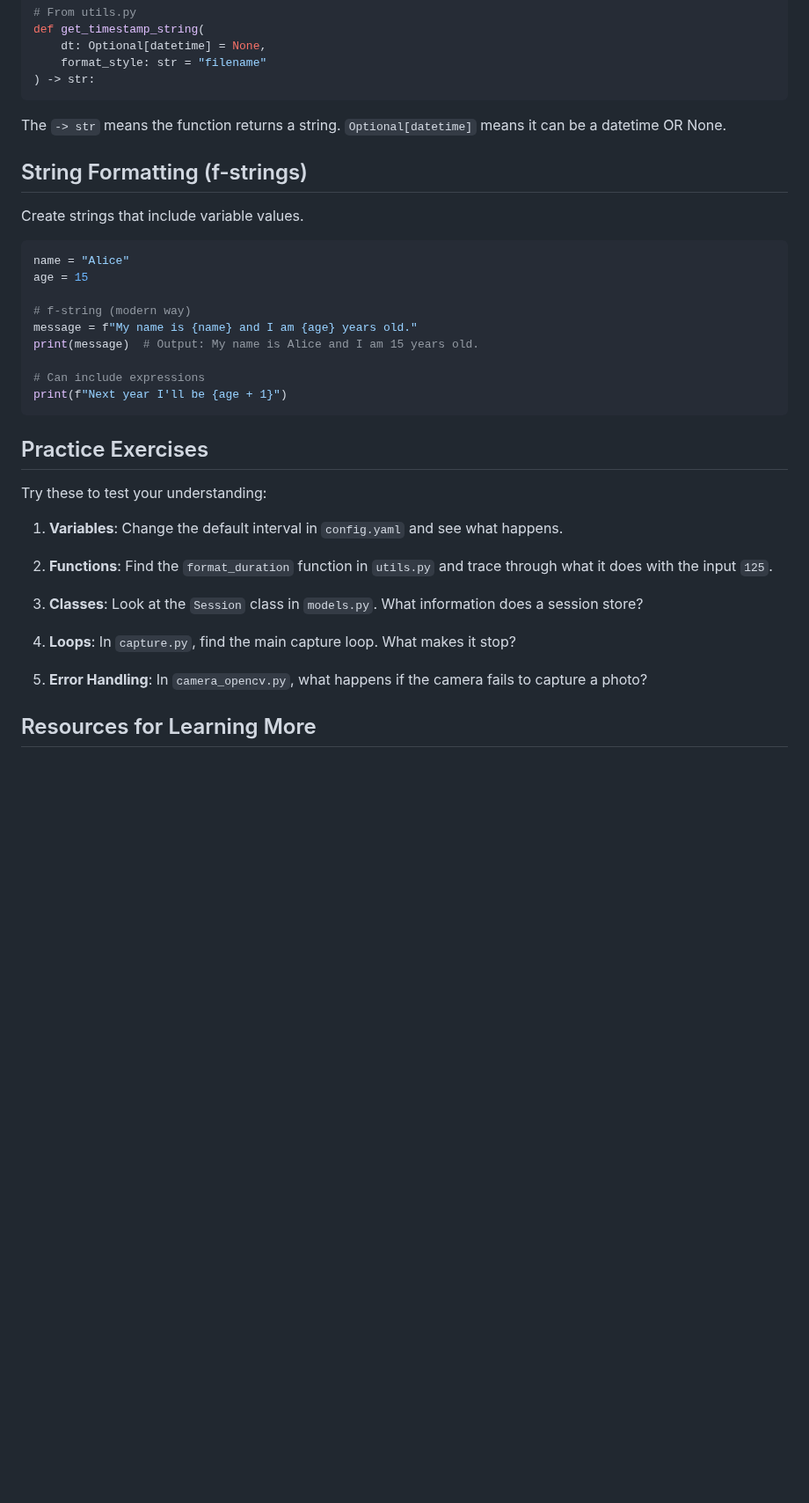
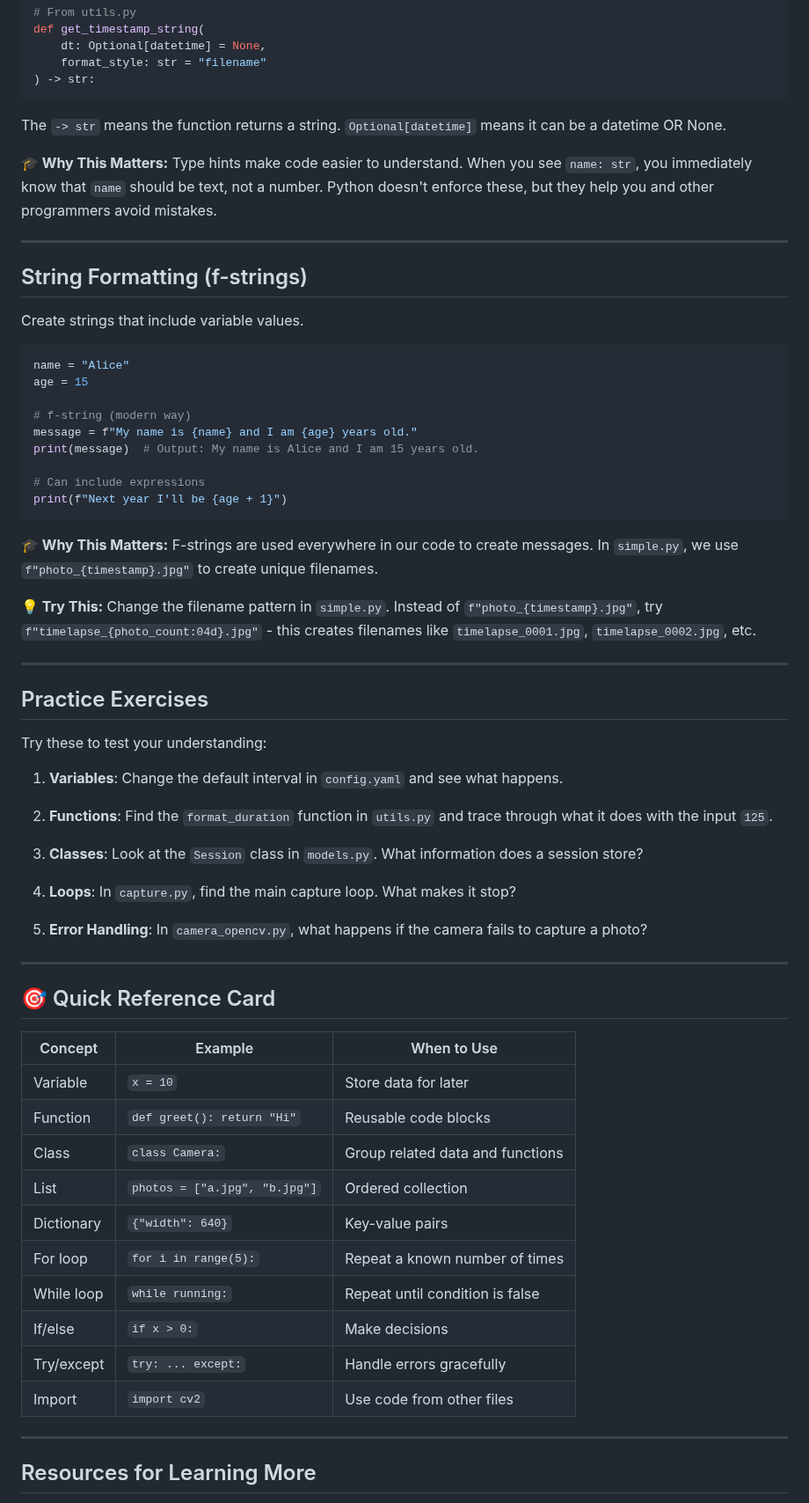
Before and after one commit to elbruno/Raspberry-Pi-TimeLapse-Studio, a Markdown page: docs/02_python_basics_used.md, the part around one of its changes. Shown at 88% size. Drawn GitHub-style; blank space fills up the shorter version.

````diff
--- a/docs/02_python_basics_used.md
+++ b/docs/02_python_basics_used.md
@@ -330,6 +409,11 @@ def get_timestamp_string(
 The `-> str` means the function returns a string.
 `Optional[datetime]` means it can be a datetime OR None.
 
+**🎓 Why This Matters:**
+Type hints make code easier to understand. When you see `name: str`, you immediately know that `name` should be text, not a number. Python doesn't enforce these, but they help you and other programmers avoid mistakes.
+
+---
+
 ## String Formatting (f-strings)
 
 Create strings that include variable values.
@@ -346,6 +430,14 @@ print(message)  # Output: My name is Alice and I am 15 years old.
 print(f"Next year I'll be {age + 1}")
 ```
 
+**🎓 Why This Matters:**
+F-strings are used everywhere in our code to create messages. In `simple.py`, we use `f"photo_{timestamp}.jpg"` to create unique filenames.
+
+**💡 Try This:**
+Change the filename pattern in `simple.py`. Instead of `f"photo_{timestamp}.jpg"`, try `f"timelapse_{photo_count:04d}.jpg"` - this creates filenames like `timelapse_0001.jpg`, `timelapse_0002.jpg`, etc.
+
+---
+
 ## Practice Exercises
 
 Try these to test your understanding:
@@ -360,6 +452,25 @@ Try these to test your understanding:
 
 5. **Error Handling**: In `camera_opencv.py`, what happens if the camera fails to capture a photo?
 
+---
+
+## 🎯 Quick Reference Card
+
+| Concept | Example | When to Use |
+|---------|---------|-------------|
+| Variable | `x = 10` | Store data for later |
+| Function | `def greet(): return "Hi"` | Reusable code blocks |
+| Class | `class Camera:` | Group related data and functions |
+| List | `photos = ["a.jpg", "b.jpg"]` | Ordered collection |
+| Dictionary | `{"width": 640}` | Key-value pairs |
+| For loop | `for i in range(5):` | Repeat a known number of times |
+| While loop | `while running:` | Repeat until condition is false |
+| If/else | `if x > 0:` | Make decisions |
+| Try/except | `try: ... except:` | Handle errors gracefully |
+| Import | `import cv2` | Use code from other files |
+
+---
+
 ## Resources for Learning More
 
 - [Python Official Tutorial](https://docs.python.org/3/tutorial/)
````
Also changed, not shown: other parts of docs/02_python_basics_used.md (+79 -0 lines).
